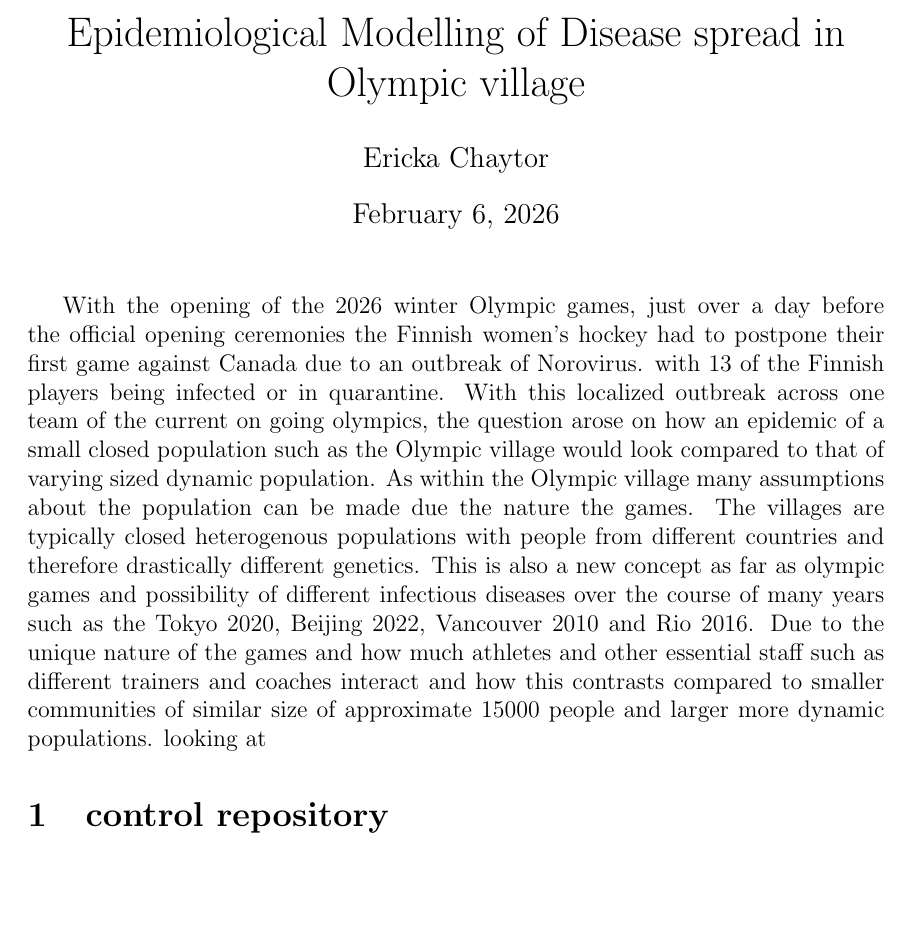
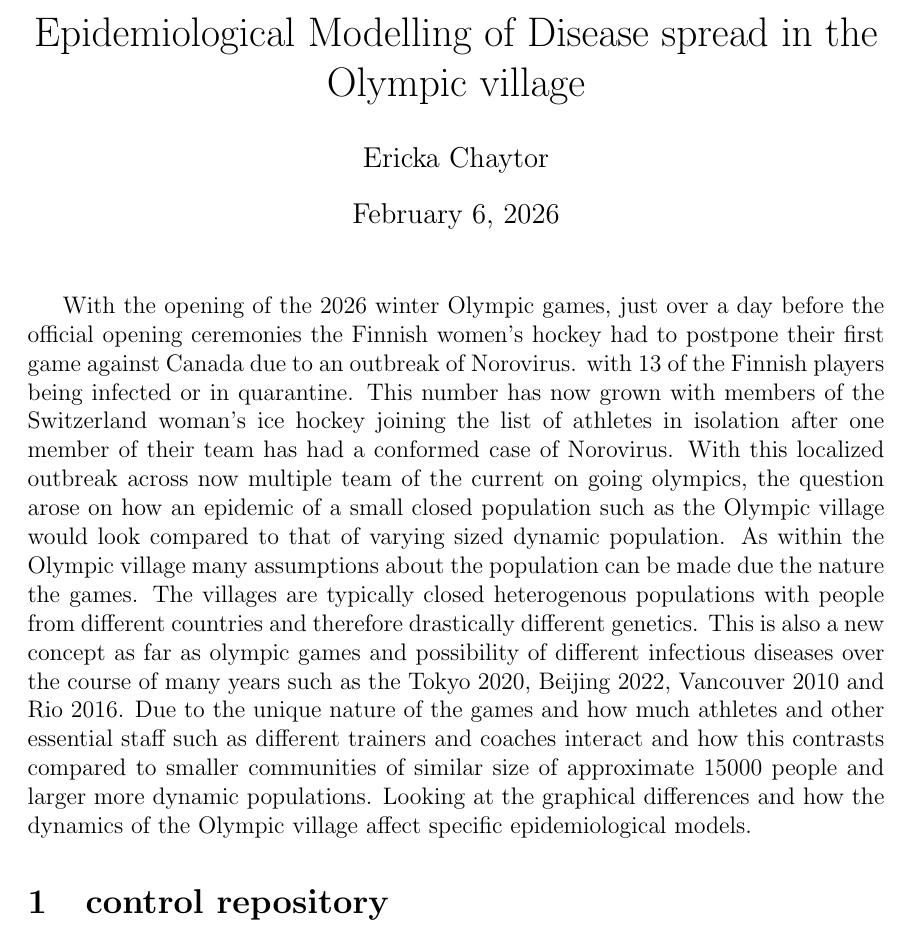
Before and after one commit to chaytorericka/Math2030Mod2, a LaTeX document (research_prop.tex): part of the page before the commit and part of page 1 of 2 after it, cut so that both start at the same text, the shorter picture padded with empty space. Compiled offline with pdfLaTeX.

Commit message:
Add files via upload
inedited initial draft of research proposal

```diff
--- a/research_prop.tex
+++ b/research_prop.tex
@@ -6,12 +6,12 @@
 \usepackage{hyperref}
 
 
-\title{Epidemiological Modelling of Disease spread in Olympic village}
+\title{Epidemiological Modelling of Disease spread in the Olympic village}
 \author{Ericka Chaytor}
 \begin{document}
 \maketitle
 
-With the opening of the 2026 winter Olympic games, just over a day before the official opening ceremonies the Finnish women's hockey had to postpone their first game against Canada due to an outbreak of Norovirus. with 13 of the Finnish players being infected or in quarantine. With this localized outbreak across one team of the current on going olympics, the question arose on how an epidemic of a small closed population such as the Olympic village would look compared to that of varying sized dynamic population.  As within the Olympic village many assumptions about the population can be made due the nature the games.  The villages are typically closed heterogenous populations with people from different countries and therefore drastically different genetics. This is also a new concept as far as olympic games and possibility of different infectious diseases over the course of many years such as the Tokyo 2020, Beijing 2022, Vancouver 2010 and Rio 2016.  Due to the unique nature of the games and how much athletes and other essential staff such as different trainers and coaches interact and how this contrasts compared to smaller communities of similar size of approximate 15000 people and larger more dynamic populations.  looking at
+With the opening of the 2026 winter Olympic games, just over a day before the official opening ceremonies the Finnish women's hockey had to postpone their first game against Canada due to an outbreak of Norovirus. with 13 of the Finnish players being infected or in quarantine. This number has now grown with members of the Switzerland woman's ice hockey joining the list of athletes in isolation after one member of their team has had a conformed case of Norovirus. With this localized outbreak across now multiple team of the current on going olympics, the question arose on how an epidemic of a small closed population such as the Olympic village would look compared to that of varying sized dynamic population.  As within the Olympic village many assumptions about the population can be made due the nature the games.  The villages are typically closed heterogenous populations with people from different countries and therefore drastically different genetics. This is also a new concept as far as olympic games and possibility of different infectious diseases over the course of many years such as the Tokyo 2020, Beijing 2022, Vancouver 2010 and Rio 2016.  Due to the unique nature of the games and how much athletes and other essential staff such as different trainers and coaches interact and how this contrasts compared to smaller communities of similar size of approximate 15000 people and larger more dynamic populations. Looking at the graphical differences and how the dynamics of the Olympic village affect specific epidemiological models.
 
 \section{control repository}
 \url{https://github.com/chaytorericka/Math2030Mod2}
```
